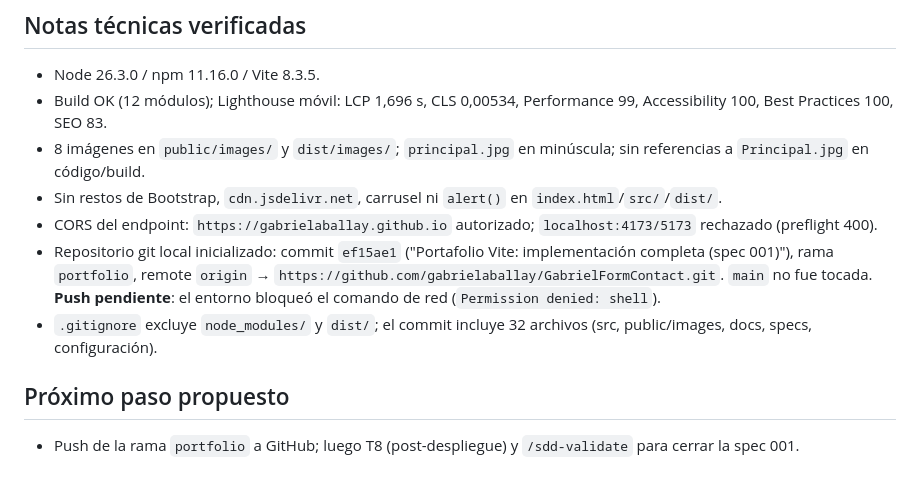
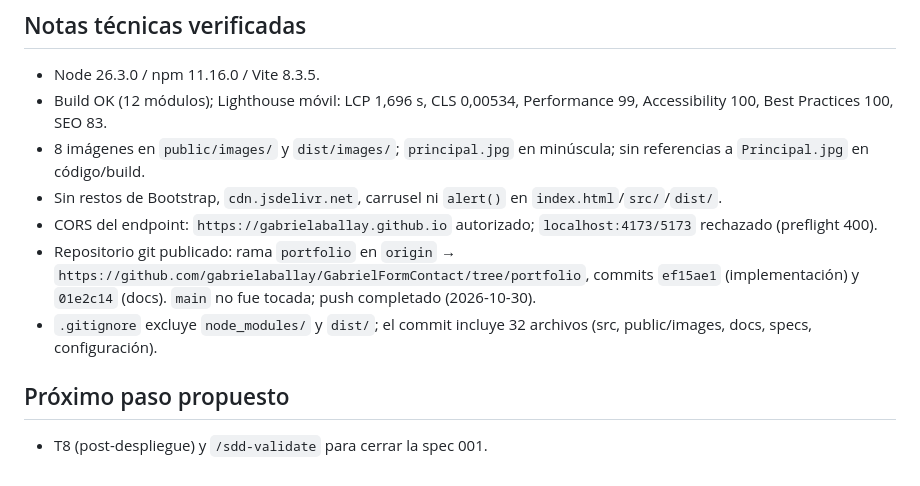
Before and after one commit to gabrielaballay/GabrielFormContact, a Markdown page: MEMORY.md, the part around the change. Drawn GitHub-style.

Commit message:
docs: registrar push completado

```diff
--- a/MEMORY.md
+++ b/MEMORY.md
@@ -39,9 +39,9 @@ Estado persistente del proceso SDD. Registrar solo decisiones confirmadas y resu
 - 8 imágenes en `public/images/` y `dist/images/`; `principal.jpg` en minúscula; sin referencias a `Principal.jpg` en código/build.
 - Sin restos de Bootstrap, `cdn.jsdelivr.net`, carrusel ni `alert()` en `index.html`/`src/`/`dist/`.
 - CORS del endpoint: `https://gabrielaballay.github.io` autorizado; `localhost:4173/5173` rechazado (preflight 400).
-- Repositorio git local inicializado: commit `ef15ae1` ("Portafolio Vite: implementación completa (spec 001)"), rama `portfolio`, remote `origin` → `https://github.com/gabrielaballay/GabrielFormContact.git`. `main` no fue tocada. **Push pendiente**: el entorno bloqueó el comando de red (`Permission denied: shell`).
+- Repositorio git publicado: rama `portfolio` en `origin` → `https://github.com/gabrielaballay/GabrielFormContact/tree/portfolio`, commits `ef15ae1` (implementación) y `01e2c14` (docs). `main` no fue tocada; push completado (2026-10-30).
 - `.gitignore` excluye `node_modules/` y `dist/`; el commit incluye 32 archivos (src, public/images, docs, specs, configuración).
 
 ## Próximo paso propuesto
 
-- Push de la rama `portfolio` a GitHub; luego T8 (post-despliegue) y `/sdd-validate` para cerrar la spec 001.
+- T8 (post-despliegue) y `/sdd-validate` para cerrar la spec 001.
```
